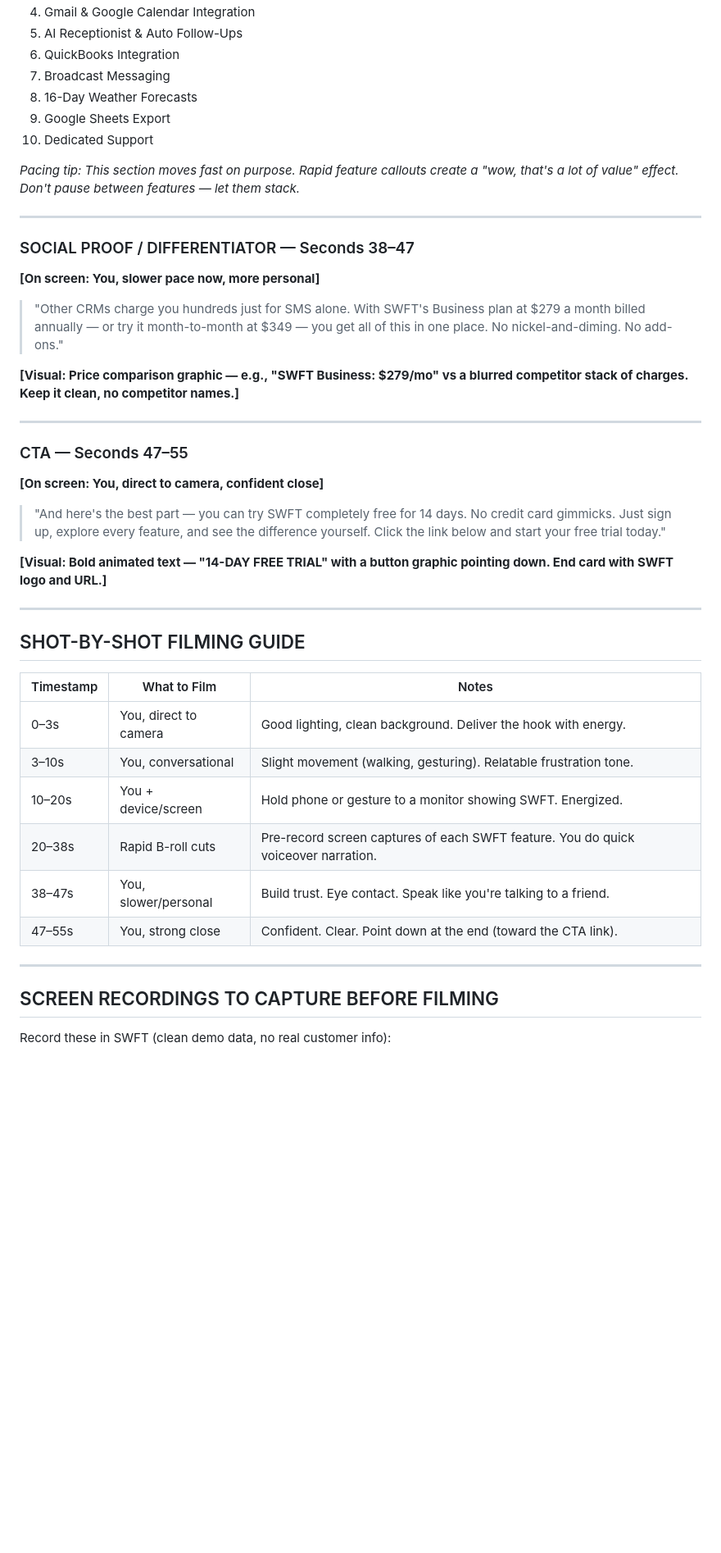
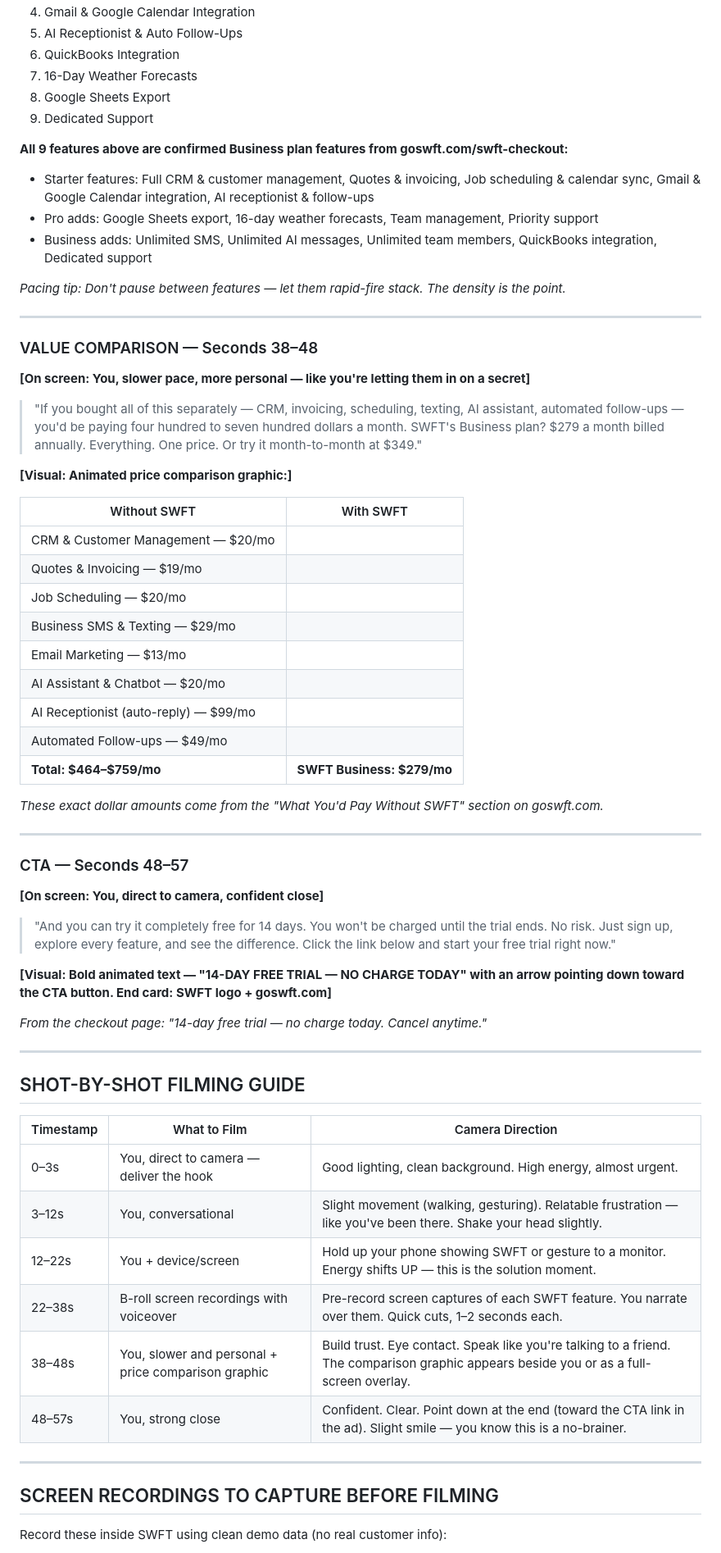
Before and after one commit to ethanlaneee/SWFT-CRM, a Markdown page: facebook-ad-script.md, the part around one of its changes. Shown at 82% size. GitHub-like rendering; blank space fills up the shorter version.

```diff
--- a/facebook-ad-script.md
+++ b/facebook-ad-script.md
@@ -65,49 +72,69 @@
 4. Gmail & Google Calendar Integration
 5. AI Receptionist & Auto Follow-Ups
 6. QuickBooks Integration
-7. Broadcast Messaging
-8. 16-Day Weather Forecasts
-9. Google Sheets Export
-10. Dedicated Support
+7. 16-Day Weather Forecasts
+8. Google Sheets Export
+9. Dedicated Support
 
-*Pacing tip: This section moves fast on purpose. Rapid feature callouts create a "wow, that's a lot of value" effect. Don't pause between features — let them stack.*
+**All 9 features above are confirmed Business plan features from goswft.com/swft-checkout:**
+- Starter features: Full CRM & customer management, Quotes & invoicing, Job scheduling & calendar sync, Gmail & Google Calendar integration, AI receptionist & follow-ups
+- Pro adds: Google Sheets export, 16-day weather forecasts, Team management, Priority support
+- Business adds: Unlimited SMS, Unlimited AI messages, Unlimited team members, QuickBooks integration, Dedicated support
+
+*Pacing tip: Don't pause between features — let them rapid-fire stack. The density is the point.*
 
 ---
 
-### SOCIAL PROOF / DIFFERENTIATOR — Seconds 38–47
+### VALUE COMPARISON — Seconds 38–48
 
-**[On screen: You, slower pace now, more personal]**
+**[On screen: You, slower pace, more personal — like you're letting them in on a secret]**
 
-> "Other CRMs charge you hundreds just for SMS alone. With SWFT's Business plan at $279 a month billed annually — or try it month-to-month at $349 — you get all of this in one place. No nickel-and-diming. No add-ons."
+> "If you bought all of this separately — CRM, invoicing, scheduling, texting, AI assistant, automated follow-ups — you'd be paying four hundred to seven hundred dollars a month. SWFT's Business plan? $279 a month billed annually. Everything. One price. Or try it month-to-month at $349."
 
-**[Visual: Price comparison graphic — e.g., "SWFT Business: $279/mo" vs a blurred competitor stack of charges. Keep it clean, no competitor names.]**
+**[Visual: Animated price comparison graphic:]**
+
+| Without SWFT | With SWFT |
+|---|---|
+| CRM & Customer Management — $20/mo | |
+| Quotes & Invoicing — $19/mo | |
+| Job Scheduling — $20/mo | |
+| Business SMS & Texting — $29/mo | |
+| Email Marketing — $13/mo | |
+| AI Assistant & Chatbot — $20/mo | |
+| AI Receptionist (auto-reply) — $99/mo | |
+| Automated Follow-ups — $49/mo | |
+| **Total: $464–$759/mo** | **SWFT Business: $279/mo** |
+
+*These exact dollar amounts come from the "What You'd Pay Without SWFT" section on goswft.com.*
 
 ---
 
-### CTA — Seconds 47–55
+### CTA — Seconds 48–57
 
 **[On screen: You, direct to camera, confident close]**
 
-> "And here's the best part — you can try SWFT completely free for 14 days. No credit card gimmicks. Just sign up, explore every feature, and see the difference yourself. Click the link below and start your free trial today."
+> "And you can try it completely free for 14 days. You won't be charged until the trial ends. No risk. Just sign up, explore every feature, and see the difference. Click the link below and start your free trial right now."
 
-**[Visual: Bold animated text — "14-DAY FREE TRIAL" with a button graphic pointing down. End card with SWFT logo and URL.]**
+**[Visual: Bold animated text — "14-DAY FREE TRIAL — NO CHARGE TODAY" with an arrow pointing down toward the CTA button. End card: SWFT logo + goswft.com]**
+
+*From the checkout page: "14-day free trial — no charge today. Cancel anytime."*
 
 ---
 
 ## SHOT-BY-SHOT FILMING GUIDE
 
-| Timestamp | What to Film | Notes |
-|-----------|-------------|-------|
-| 0–3s | You, direct to camera | Good lighting, clean background. Deliver the hook with energy. |
-| 3–10s | You, conversational | Slight movement (walking, gesturing). Relatable frustration tone. |
-| 10–20s | You + device/screen | Hold phone or gesture to a monitor showing SWFT. Energized. |
-| 20–38s | Rapid B-roll cuts | Pre-record screen captures of each SWFT feature. You do quick voiceover narration. |
-| 38–47s | You, slower/personal | Build trust. Eye contact. Speak like you're talking to a friend. |
-| 47–55s | You, strong close | Confident. Clear. Point down at the end (toward the CTA link). |
+| Timestamp | What to Film | Camera Direction |
+|-----------|-------------|-----------------|
+| 0–3s | You, direct to camera — deliver the hook | Good lighting, clean background. High energy, almost urgent. |
+| 3–12s | You, conversational | Slight movement (walking, gesturing). Relatable frustration — like you've been there. Shake your head slightly. |
+| 12–22s | You + device/screen | Hold up your phone showing SWFT or gesture to a monitor. Energy shifts UP — this is the solution moment. |
+| 22–38s | B-roll screen recordings with voiceover | Pre-record screen captures of each SWFT feature. You narrate over them. Quick cuts, 1–2 seconds each. |
+| 38–48s | You, slower and personal + price comparison graphic | Build trust. Eye contact. Speak like you're talking to a friend. The comparison graphic appears beside you or as a full-screen overlay. |
+| 48–57s | You, strong close | Confident. Clear. Point down at the end (toward the CTA link in the ad). Slight smile — you know this is a no-brainer. |
 
 ---
 
 ## SCREEN RECORDINGS TO CAPTURE BEFORE FILMING
 
-Record these in SWFT (clean demo data, no real customer info):
+Record these inside SWFT using clean demo data (no real customer info):
 
```
Also changed, not shown: other parts of facebook-ad-script.md (+116 -77 lines).
